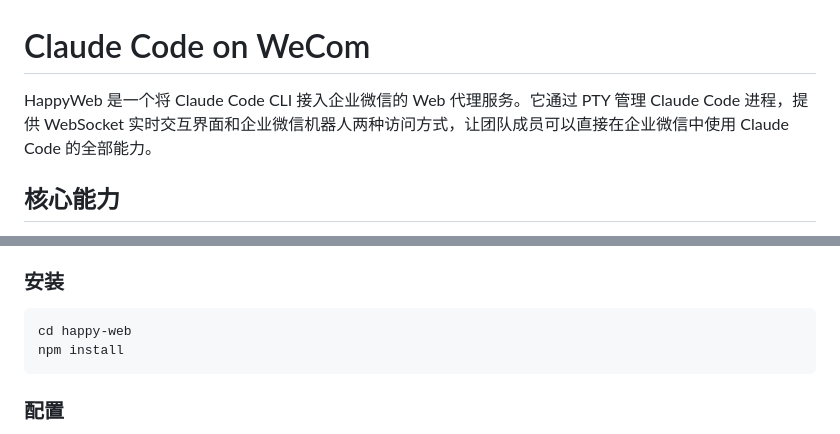
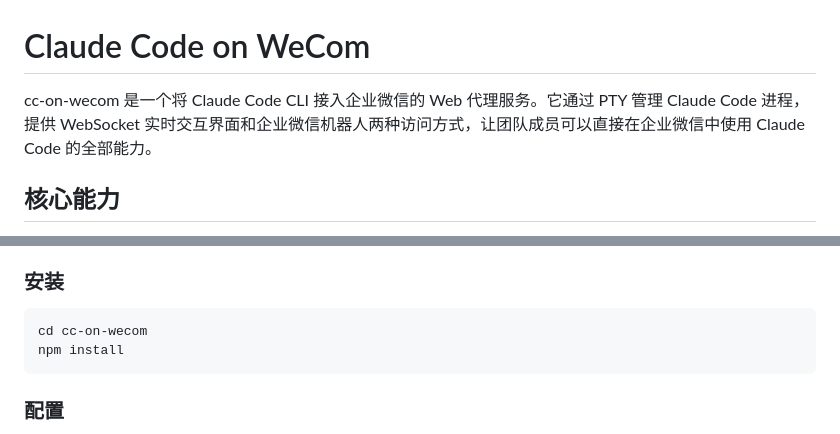
Before and after one commit to alunshqu/cc-on-wecom, a Markdown page: README.md, 2 parts joined by grey strips. Rendered like a GitHub page.

Commit message:
Rename project in README
Update the setup instructions to use the GitHub repository name so new users clone and enter the expected directory.

Co-Authored-By: Claude Opus 4.7 (1M context) <noreply@anthropic.com>

````diff
--- a/README.md
+++ b/README.md
@@ -1,6 +1,6 @@
 # Claude Code on WeCom
 
-HappyWeb 是一个将 Claude Code CLI 接入企业微信的 Web 代理服务。它通过 PTY 管理 Claude Code 进程，提供 WebSocket 实时交互界面和企业微信机器人两种访问方式，让团队成员可以直接在企业微信中使用 Claude Code 的全部能力。
+cc-on-wecom 是一个将 Claude Code CLI 接入企业微信的 Web 代理服务。它通过 PTY 管理 Claude Code 进程，提供 WebSocket 实时交互界面和企业微信机器人两种访问方式，让团队成员可以直接在企业微信中使用 Claude Code 的全部能力。
 
 ## 核心能力
 
@@ -23,7 +23,7 @@ HappyWeb 是一个将 Claude Code CLI 接入企业微信的 Web 代理服务。
 ### 安装
 
 ```bash
-cd happy-web
+cd cc-on-wecom
 npm install
 ```
 
````
